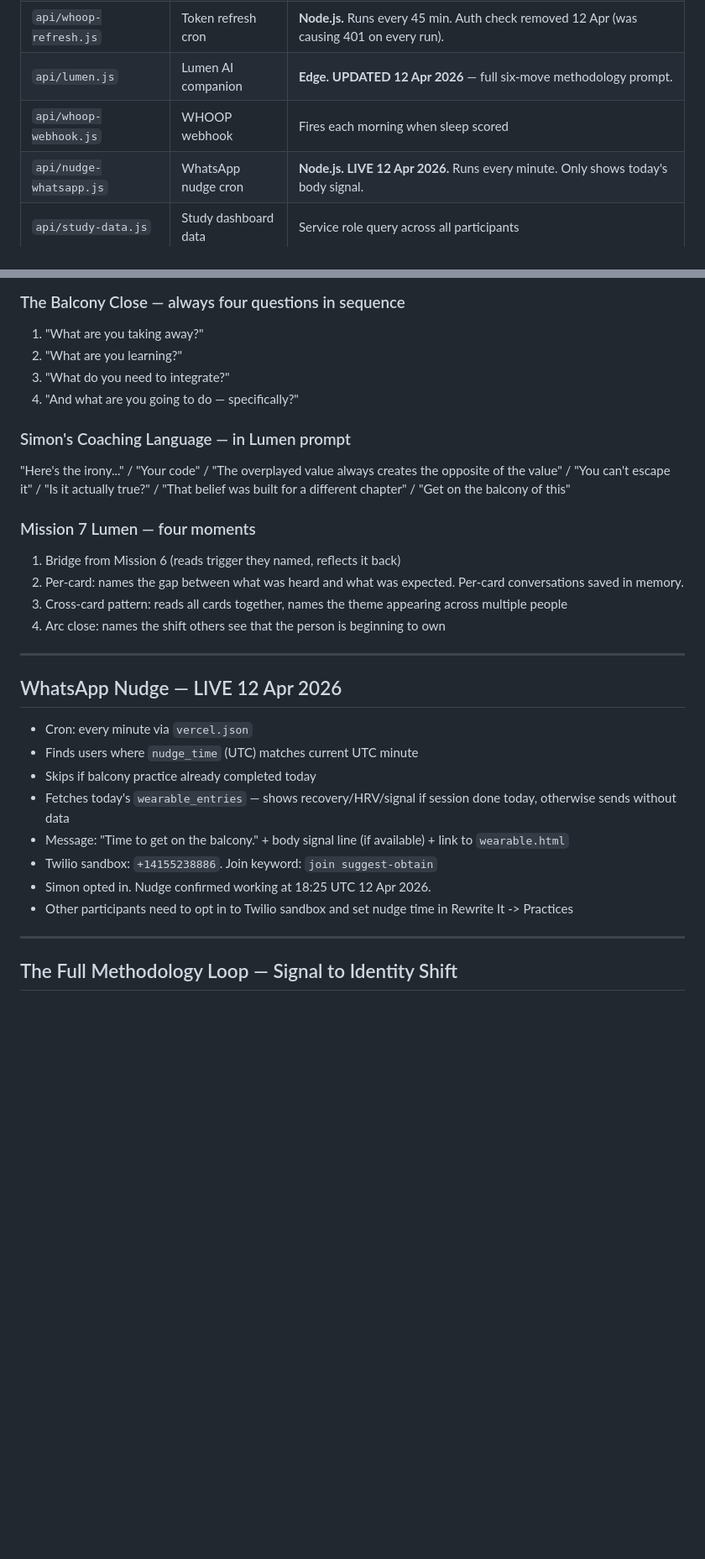
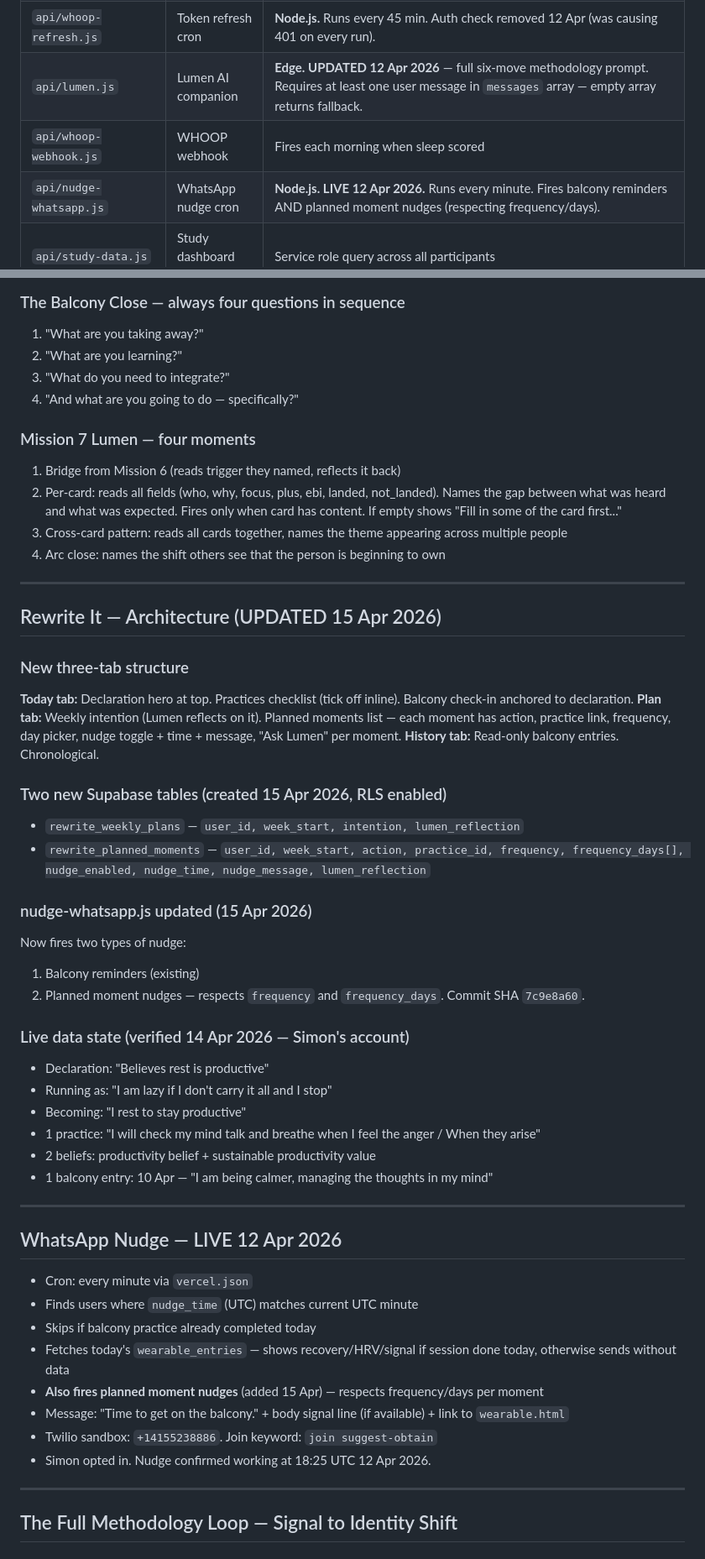
Before and after one commit to LAmby2244/reframe-mission-1, a Markdown page: README-DEV.md, 2 parts joined by grey strips. Shown at 84% size. GitHub-like rendering; blank space fills up the shorter version.

```diff
--- a/README-DEV.md
+++ b/README-DEV.md
@@ -100,9 +100,9 @@ All mission pages (2, 3, 6, 7) redirect to `signin.html?next=/mission-X.html` if
 | `api/whoop-data.js` | WHOOP fetch + scoring engine | **Edge function.** Composite load index, guardrails, 9 states. Writes to daily_state on every load. |
 | `api/whoop-auth.js` | WHOOP OAuth flow | Uses SUPABASE_SERVICE_KEY. Check-then-PATCH-or-INSERT. No upsert. |
 | `api/whoop-refresh.js` | Token refresh cron | **Node.js.** Runs every 45 min. Auth check removed 12 Apr (was causing 401 on every run). |
-| `api/lumen.js` | Lumen AI companion | **Edge. UPDATED 12 Apr 2026** — full six-move methodology prompt. |
+| `api/lumen.js` | Lumen AI companion | **Edge. UPDATED 12 Apr 2026** — full six-move methodology prompt. Requires at least one user message in `messages` array — empty array returns fallback. |
 | `api/whoop-webhook.js` | WHOOP webhook | Fires each morning when sleep scored |
-| `api/nudge-whatsapp.js` | WhatsApp nudge cron | **Node.js. LIVE 12 Apr 2026.** Runs every minute. Only shows today's body signal. |
+| `api/nudge-whatsapp.js` | WhatsApp nudge cron | **Node.js. LIVE 12 Apr 2026.** Runs every minute. Fires balcony reminders AND planned moment nudges (respecting frequency/days). |
 | `api/study-data.js` | Study dashboard data | Service role query across all participants |
 | `vercel.json` | Rewrites + cron schedule | `*/45 * * * *` for whoop-refresh. `* * * * *` for nudge-whatsapp. **No `functions` block** — adding one breaks Edge runtime compilation. |
 | `README-DEV.md` | This file | Update at end of every session before closing |
@@ -264,14 +270,37 @@ If the offer is rejected — treat it as data. Ask: "What would you say instead?
 3. "What do you need to integrate?"
 4. "And what are you going to do — specifically?"
 
-### Simon's Coaching Language — in Lumen prompt
-"Here's the irony..." / "Your code" / "The overplayed value always creates the opposite of the value" / "You can't escape it" / "Is it actually true?" / "That belief was built for a different chapter" / "Get on the balcony of this"
-
 ### Mission 7 Lumen — four moments
 1. Bridge from Mission 6 (reads trigger they named, reflects it back)
-2. Per-card: names the gap between what was heard and what was expected. Per-card conversations saved in memory.
+2. Per-card: reads all fields (who, why, focus, plus, ebi, landed, not_landed). Names the gap between what was heard and what was expected. Fires only when card has content. If empty shows "Fill in some of the card first..."
 3. Cross-card pattern: reads all cards together, names the theme appearing across multiple people
 4. Arc close: names the shift others see that the person is beginning to own
+
+---
+
+## Rewrite It — Architecture (UPDATED 15 Apr 2026)
+
+### New three-tab structure
+**Today tab:** Declaration hero at top. Practices checklist (tick off inline). Balcony check-in anchored to declaration.
+**Plan tab:** Weekly intention (Lumen reflects on it). Planned moments list — each moment has action, practice link, frequency, day picker, nudge toggle + time + message, "Ask Lumen" per moment.
+**History tab:** Read-only balcony entries. Chronological.
+
+### Two new Supabase tables (created 15 Apr 2026, RLS enabled)
+- `rewrite_weekly_plans` — `user_id, week_start, intention, lumen_reflection`
+- `rewrite_planned_moments` — `user_id, week_start, action, practice_id, frequency, frequency_days[], nudge_enabled, nudge_time, nudge_message, lumen_reflection`
+
+### nudge-whatsapp.js updated (15 Apr 2026)
+Now fires two types of nudge:
+1. Balcony reminders (existing)
+2. Planned moment nudges — respects `frequency` and `frequency_days`. Commit SHA `7c9e8a60`.
+
+### Live data state (verified 14 Apr 2026 — Simon's account)
+- Declaration: "Believes rest is productive"
+- Running as: "I am lazy if I don't carry it all and I stop"
+- Becoming: "I rest to stay productive"
+- 1 practice: "I will check my mind talk and breathe when I feel the anger / When they arise"
+- 2 beliefs: productivity belief + sustainable productivity value
+- 1 balcony entry: 10 Apr — "I am being calmer, managing the thoughts in my mind"
 
 ---
 
@@ -280,10 +309,10 @@ If the offer is rejected — treat it as data. Ask: "What would you say instead?
 - Finds users where `nudge_time` (UTC) matches current UTC minute
 - Skips if balcony practice already completed today
 - Fetches today's `wearable_entries` — shows recovery/HRV/signal if session done today, otherwise sends without data
+- **Also fires planned moment nudges** (added 15 Apr) — respects frequency/days per moment
 - Message: "Time to get on the balcony." + body signal line (if available) + link to `wearable.html`
 - Twilio sandbox: `+14155238886`. Join keyword: `join suggest-obtain`
 - Simon opted in. Nudge confirmed working at 18:25 UTC 12 Apr 2026.
-- Other participants need to opt in to Twilio sandbox and set nudge time in Rewrite It -> Practices
 
 ---
 
```
Also changed, not shown: other parts of README-DEV.md (+25 -102 lines).
